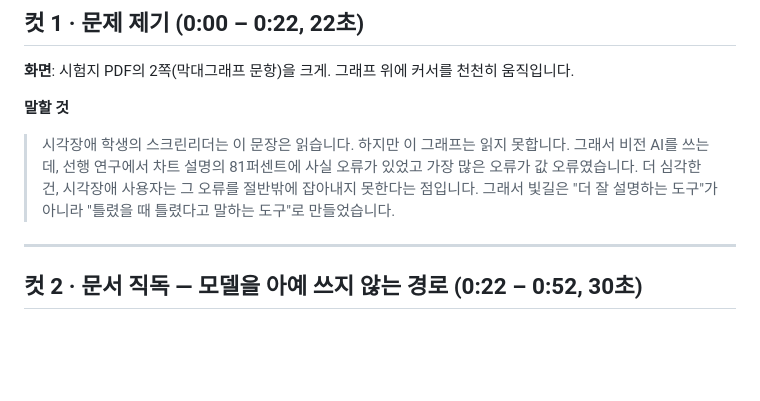
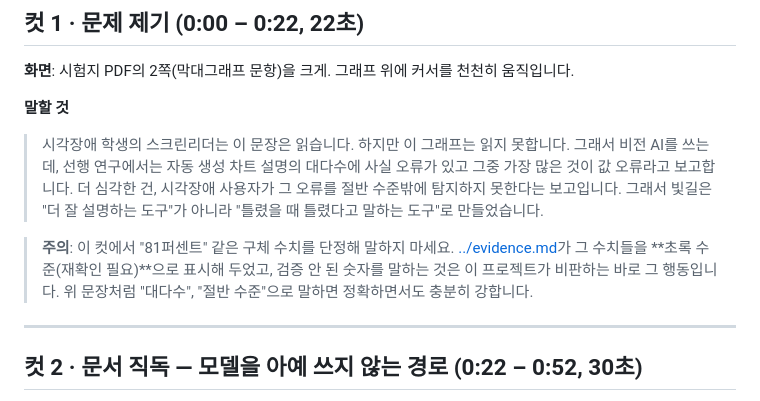
Before and after one commit to sh0116/bitgil, a Markdown page: docs/demo/영상대본.md, the part around the change. Drawn GitHub-style; blank space fills up the shorter version.

Commit message:
docs(demo): don't let the video state numbers we haven't verified
evidence.md는 81%·50% 수치를 **초록 수준(1차 출처 재확인 필요)**으로 표시하고, 대외
발표 시 재확인을 요구합니다. 검증 안 된 숫자를 단정해 말하는 것은 이 프로젝트가
비판하는 바로 그 행동이라 대본에서 뺐습니다 — "대다수", "절반 수준"으로도 충분히
강하고, 무엇보다 정확합니다.

Co-Authored-By: Claude Opus 5 <noreply@anthropic.com>

```diff
--- a/docs/demo/영상대본.md
+++ b/docs/demo/영상대본.md
@@ -27,10 +27,15 @@ python -m pytest -q                        # 247 passed 확인 (컷 6에서 보
 
 **말할 것**
 > 시각장애 학생의 스크린리더는 이 문장은 읽습니다. 하지만 이 그래프는 읽지 못합니다.
-> 그래서 비전 AI를 쓰는데, 선행 연구에서 차트 설명의 81퍼센트에 사실 오류가 있었고 가장
-> 많은 오류가 값 오류였습니다. 더 심각한 건, 시각장애 사용자는 그 오류를 절반밖에
-> 잡아내지 못한다는 점입니다. 그래서 빛길은 "더 잘 설명하는 도구"가 아니라 "틀렸을 때
-> 틀렸다고 말하는 도구"로 만들었습니다.
+> 그래서 비전 AI를 쓰는데, 선행 연구에서는 자동 생성 차트 설명의 대다수에 사실 오류가
+> 있고 그중 가장 많은 것이 값 오류라고 보고합니다. 더 심각한 건, 시각장애 사용자가 그
+> 오류를 절반 수준밖에 탐지하지 못한다는 보고입니다. 그래서 빛길은 "더 잘 설명하는 도구"가
+> 아니라 "틀렸을 때 틀렸다고 말하는 도구"로 만들었습니다.
+
+> **주의**: 이 컷에서 "81퍼센트" 같은 구체 수치를 단정해 말하지 마세요.
+> [../evidence.md](../evidence.md)가 그 수치들을 **초록 수준(재확인 필요)**으로 표시해 두었고,
+> 검증 안 된 숫자를 말하는 것은 이 프로젝트가 비판하는 바로 그 행동입니다. 위 문장처럼
+> "대다수", "절반 수준"으로 말하면 정확하면서도 충분히 강합니다.
 
 ---
 
```
